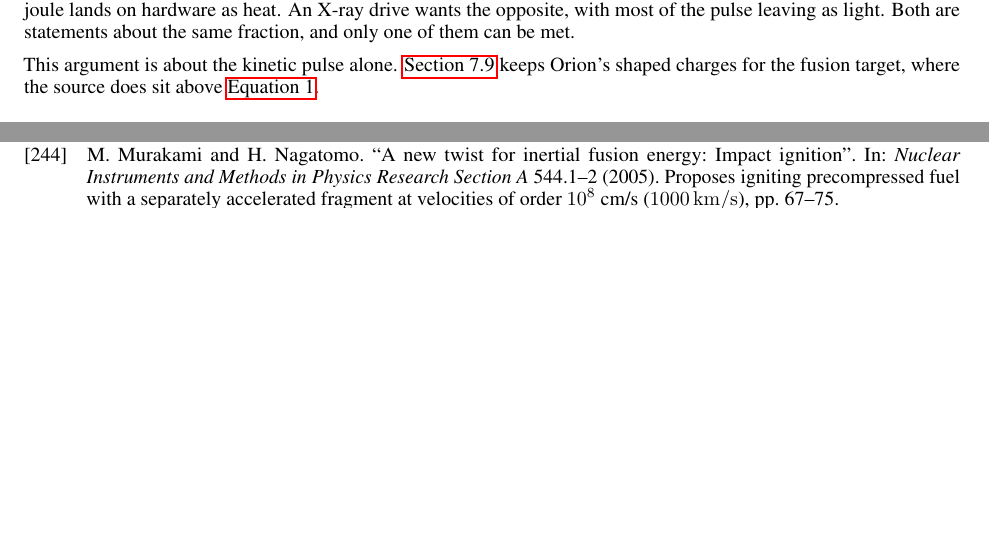
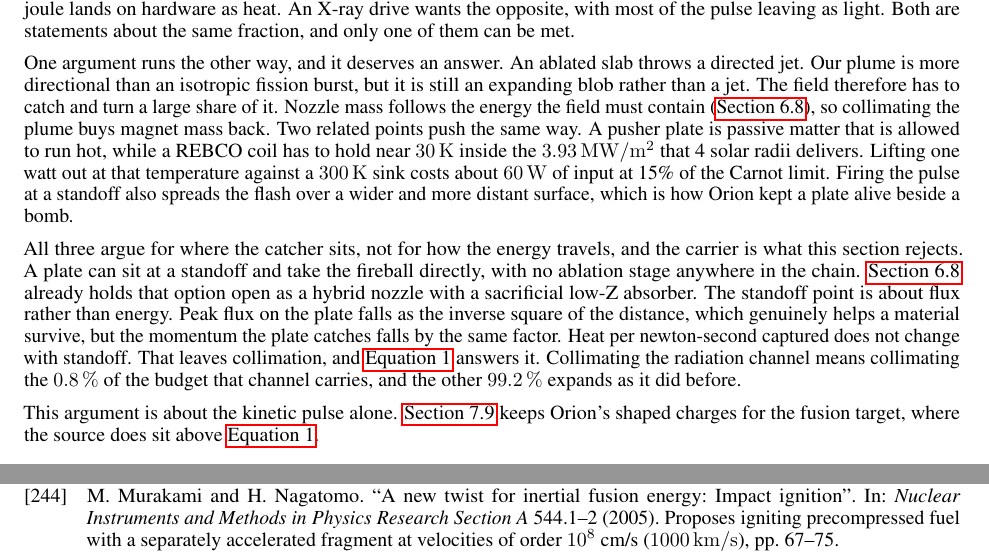
Before and after one commit to katzseth22202/Balloon-Pulse-Propulsion, a LaTeX paper (templateArxiv.tex): two parts of pages 46 and 121 of 132 before the commit and two parts of pages 46 and 122 of 132 after it, joined at a grey line, cut so that both start at the same text, the shorter picture padded with empty space. Compiled offline with pdfLaTeX.

Commit message:
Answer the collimation case instead of ignoring it
sec:why_not_xray_drive listed four objections and never stated the case
for the other side, which a reader who knows the nozzle will supply
anyway. Three arguments favor the X-ray route. An ablated slab throws a
directed jet where a thermalized fireball does not, and nozzle mass
follows the energy the field must contain. A pusher plate is passive
matter allowed to run hot, while a REBCO coil holds near 30 K inside the
3.93 MW/m^2 of 4 solar radii, and lifting a watt out there against a
300 K sink costs about 60 W at 15% of Carnot. Firing at a standoff
spreads the flash over a wider and more distant surface.

All three are arguments about where the catcher sits, not about how the
energy travels, and a standoff plate needs no ablation stage at all.
sec:minimum_nozzle already holds that option as the hybrid nozzle with a
sacrificial low-Z absorber. The standoff point is about flux rather than
energy, since peak flux and captured momentum both fall as the inverse
square of the distance, leaving heat per newton-second unchanged. The
collimation point is answered by eq:radiation_dominance, because
collimating the radiation channel collimates the 0.8% of the budget that
channel carries.

Co-Authored-By: Claude Opus 5 <noreply@anthropic.com>

```diff
--- a/templateArxiv.tex
+++ b/templateArxiv.tex
@@ -790,6 +790,10 @@ The third objection is that the X-ray route adds two conversions to a chain that
 
 The fourth objection is that the scheme inverts a budget set elsewhere in this paper. \autoref{sec:minimum_nozzle} needs radiative escape below about a tenth of a percent. A magnetic field steers charges and is transparent to photons, so every escaping joule lands on hardware as heat. An X-ray drive wants the opposite, with most of the pulse leaving as light. Both are statements about the same fraction, and only one of them can be met.
 
+One argument runs the other way, and it deserves an answer. An ablated slab throws a directed jet. Our plume is more directional than an isotropic fission burst, but it is still an expanding blob rather than a jet. The field therefore has to catch and turn a large share of it. Nozzle mass follows the energy the field must contain (\autoref{sec:minimum_nozzle}), so collimating the plume buys magnet mass back. Two related points push the same way. A pusher plate is passive matter that is allowed to run hot, while a REBCO coil has to hold near \SI{30}{\kelvin} inside the \SI{3.93}{\mega\watt\per\square\meter} that 4 solar radii delivers. Lifting one watt out at that temperature against a \SI{300}{\kelvin} sink costs about \SI{60}{\watt} of input at 15\% of the Carnot limit. Firing the pulse at a standoff also spreads the flash over a wider and more distant surface, which is how Orion kept a plate alive beside a bomb.
+
+All three argue for where the catcher sits, not for how the energy travels, and the carrier is what this section rejects. A plate can sit at a standoff and take the fireball directly, with no ablation stage anywhere in the chain. \autoref{sec:minimum_nozzle} already holds that option open as a hybrid nozzle with a sacrificial low-Z absorber. The standoff point is about flux rather than energy. Peak flux on the plate falls as the inverse square of the distance, which genuinely helps a material survive, but the momentum the plate catches falls by the same factor. Heat per newton-second captured does not change with standoff. That leaves collimation, and \autoref{eq:radiation_dominance} answers it. Collimating the radiation channel means collimating the \SI{0.8}{\percent} of the budget that channel carries, and the other \SI{99.2}{\percent} expands as it did before.
+
 This argument is about the kinetic pulse alone. \autoref{sec:epstein_drives} keeps Orion's shaped charges for the fusion target, where the source does sit above \autoref{eq:radiation_dominance}.
 
 \subsection{Solid Projectiles Rather Than Gas Generating PuffSats}\label{sec:solid_PuffSats}
```
